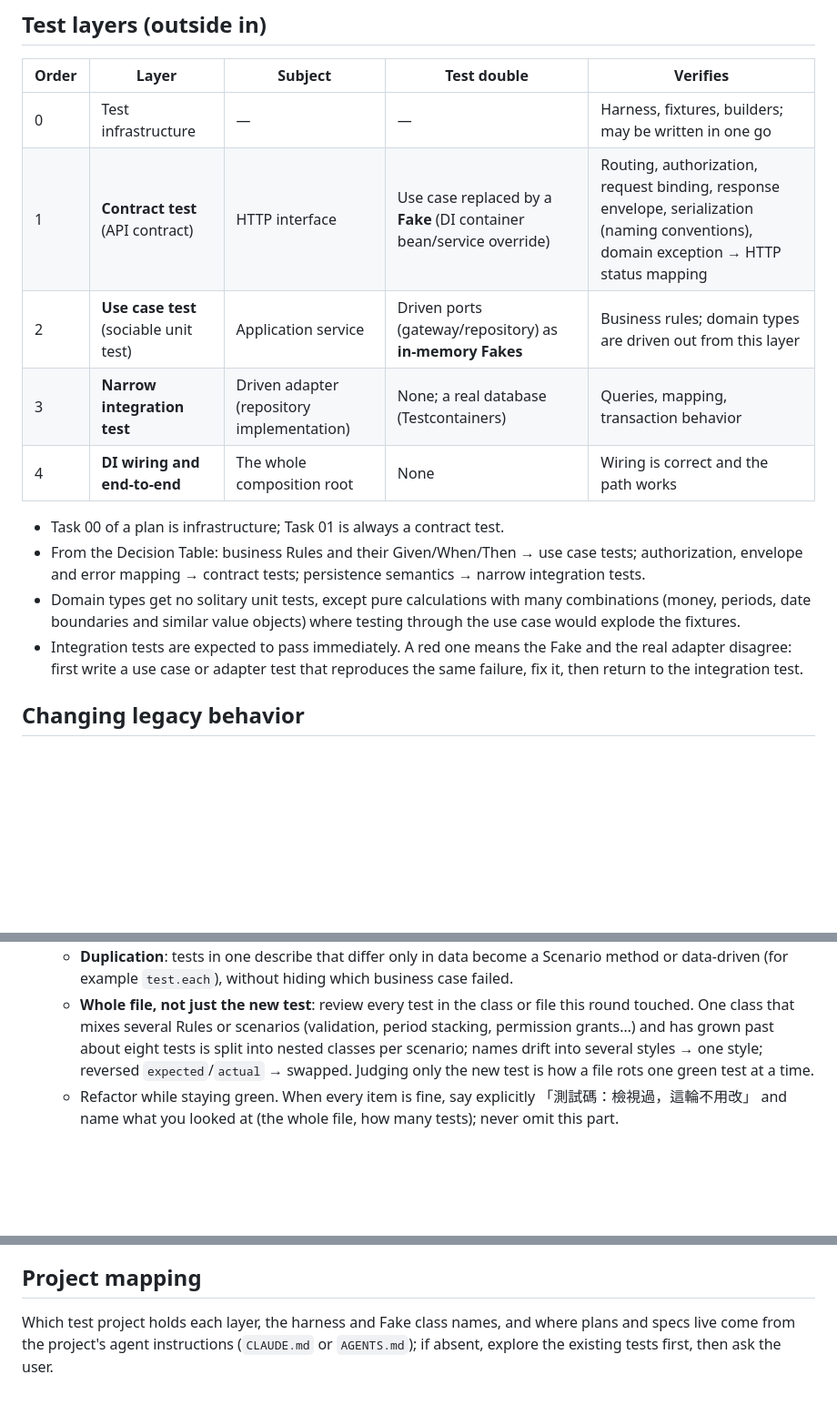
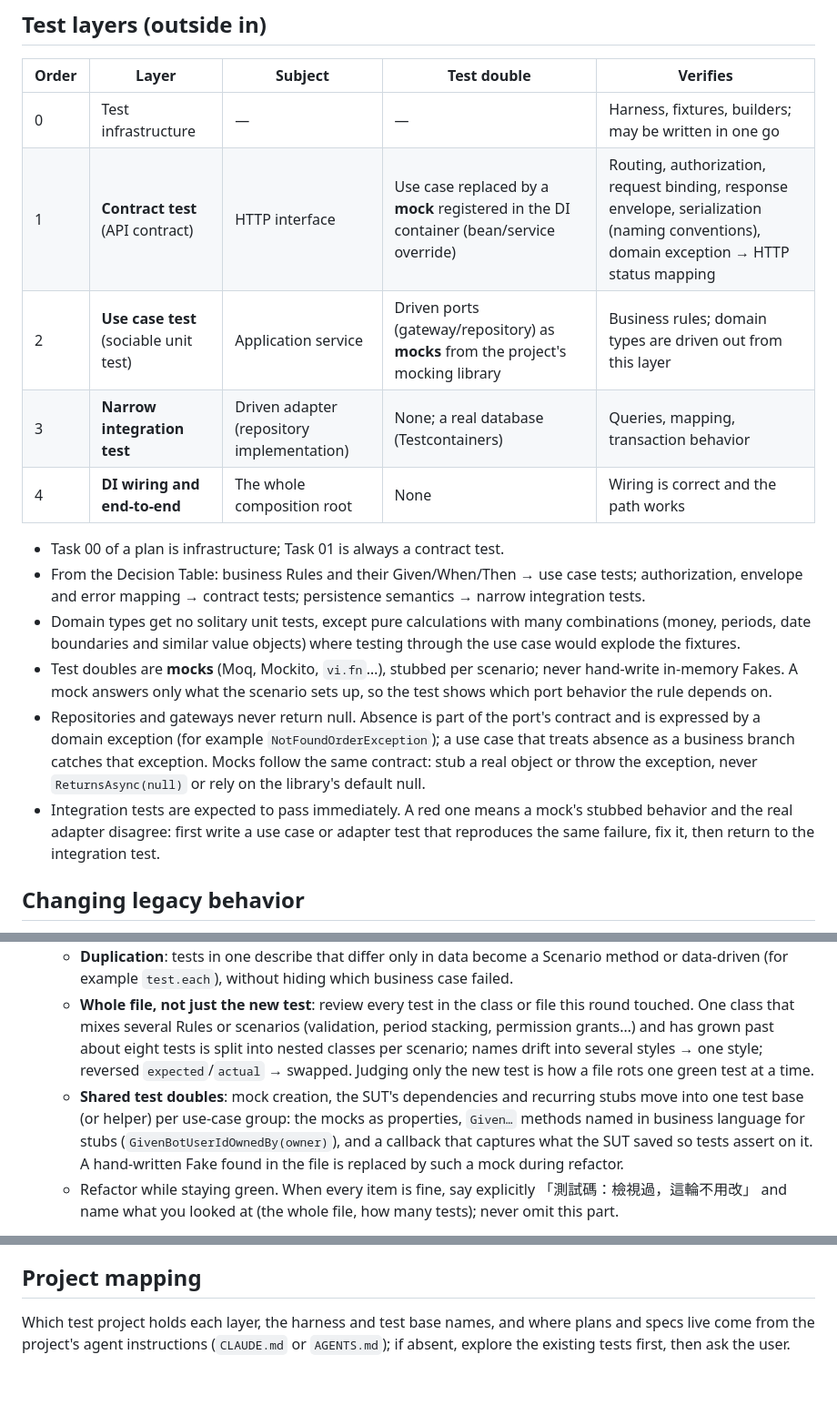
Before and after one commit to SandBottle-Official/SandBottle.Maester, a Markdown page: skills/forge/SKILL.md, 3 parts joined by grey strips. Shown at 91% size. Drawn GitHub-style; blank space fills up the shorter version.

Commit message:
fix: 測試替身一律用 mock、Repository 以例外表達找不到而不回傳 null
Co-Authored-By: Claude Opus 5.5 <noreply@anthropic.com>

```diff
--- a/skills/forge/SKILL.md
+++ b/skills/forge/SKILL.md
@@ -21,15 +21,17 @@ The CLI is `node <plugin-root>/bin/maester.mjs`; `<plugin-root>` is two director
 | Order | Layer | Subject | Test double | Verifies |
 |---|---|---|---|---|
 | 0 | Test infrastructure | — | — | Harness, fixtures, builders; may be written in one go |
-| 1 | **Contract test** (API contract) | HTTP interface | Use case replaced by a **Fake** (DI container bean/service override) | Routing, authorization, request binding, response envelope, serialization (naming conventions), domain exception → HTTP status mapping |
-| 2 | **Use case test** (sociable unit test) | Application service | Driven ports (gateway/repository) as **in-memory Fakes** | Business rules; domain types are driven out from this layer |
+| 1 | **Contract test** (API contract) | HTTP interface | Use case replaced by a **mock** registered in the DI container (bean/service override) | Routing, authorization, request binding, response envelope, serialization (naming conventions), domain exception → HTTP status mapping |
+| 2 | **Use case test** (sociable unit test) | Application service | Driven ports (gateway/repository) as **mocks** from the project's mocking library | Business rules; domain types are driven out from this layer |
 | 3 | **Narrow integration test** | Driven adapter (repository implementation) | None; a real database (Testcontainers) | Queries, mapping, transaction behavior |
 | 4 | **DI wiring and end-to-end** | The whole composition root | None | Wiring is correct and the path works |
 
 - Task 00 of a plan is infrastructure; Task 01 is always a contract test.
 - From the Decision Table: business Rules and their Given/When/Then → use case tests; authorization, envelope and error mapping → contract tests; persistence semantics → narrow integration tests.
 - Domain types get no solitary unit tests, except pure calculations with many combinations (money, periods, date boundaries and similar value objects) where testing through the use case would explode the fixtures.
-- Integration tests are expected to pass immediately. A red one means the Fake and the real adapter disagree: first write a use case or adapter test that reproduces the same failure, fix it, then return to the integration test.
+- Test doubles are **mocks** (Moq, Mockito, `vi.fn`…), stubbed per scenario; never hand-write in-memory Fakes. A mock answers only what the scenario sets up, so the test shows which port behavior the rule depends on.
+- Repositories and gateways never return null. Absence is part of the port's contract and is expressed by a domain exception (for example `NotFoundOrderException`); a use case that treats absence as a business branch catches that exception. Mocks follow the same contract: stub a real object or throw the exception, never `ReturnsAsync(null)` or rely on the library's default null.
+- Integration tests are expected to pass immediately. A red one means a mock's stubbed behavior and the real adapter disagree: first write a use case or adapter test that reproduces the same failure, fix it, then return to the integration test.
 
 ## Changing legacy behavior
 
@@ -47,6 +49,7 @@ Small steps, one test per round.
    - **Readability**: the test body holds only the scenario and the assertions; the name and the three parts (arrange / act / assert) tell which business behavior is verified. Magic values become business nouns from Fixtures; assertion messages and names use domain language.
    - **Duplication**: tests in one describe that differ only in data become a Scenario method or data-driven (for example `test.each`), without hiding which business case failed.
    - **Whole file, not just the new test**: review every test in the class or file this round touched. One class that mixes several Rules or scenarios (validation, period stacking, permission grants…) and has grown past about eight tests is split into nested classes per scenario; names drift into several styles → one style; reversed `expected`/`actual` → swapped. Judging only the new test is how a file rots one green test at a time.
+   - **Shared test doubles**: mock creation, the SUT's dependencies and recurring stubs move into one test base (or helper) per use-case group: the mocks as properties, `Given…` methods named in business language for stubs (`GivenBotUserIdOwnedBy(owner)`), and a callback that captures what the SUT saved so tests assert on it. A hand-written Fake found in the file is replaced by such a mock during refactor.
    - Refactor while staying green. When every item is fine, say explicitly 「測試碼：檢視過，這輪不用改」 and name what you looked at (the whole file, how many tests); never omit this part.
 
 **Reviews a skipped refactor still owes.** Rounds that never reach a refactor step (characterization tests, passing guards, `refactor_skip`, a test folded or marked skipped with an empty commit, several tests written in one go) skip the test-code review too. Carry it to the next refactor step, and before `complete` on the **last test of each Task** review the whole test file of that Task even if this round's refactor was skipped: write the result into `refactor` (or `maester ask` when it needs a choice).
@@ -113,4 +116,4 @@ No `<summary>` or comments that restate the code; names carry intent. Only a "wh
 
 ## Project mapping
 
-Which test project holds each layer, the harness and Fake class names, and where plans and specs live come from the project's agent instructions (`CLAUDE.md` or `AGENTS.md`); if absent, explore the existing tests first, then ask the user.
+Which test project holds each layer, the harness and test base names, and where plans and specs live come from the project's agent instructions (`CLAUDE.md` or `AGENTS.md`); if absent, explore the existing tests first, then ask the user.
```
